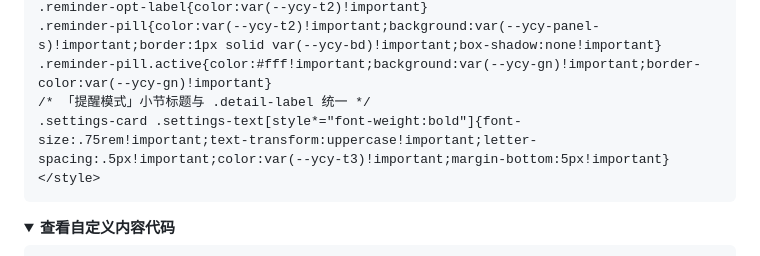
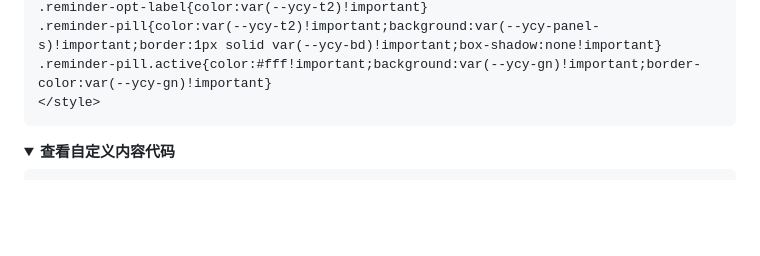
Before and after one commit to moaradc/cf-todo, a Markdown page: README.md, the part around the change. Drawn GitHub-style; folded sections open; blank space fills up the shorter version.

Commit message:
Revert "docs(custom-header): 提醒模式标题与 detail-label 样式统一"
This reverts commit 1fc63cf3ce998665f7e7667d120aa9cf237b64ff.

````diff
--- a/README.md
+++ b/README.md
@@ -585,8 +585,6 @@ html.bg-dark #modal-changelog.modal-overlay{background:rgba(0,0,0,.42)!important
 .reminder-opt-label{color:var(--ycy-t2)!important}
 .reminder-pill{color:var(--ycy-t2)!important;background:var(--ycy-panel-s)!important;border:1px solid var(--ycy-bd)!important;box-shadow:none!important}
 .reminder-pill.active{color:#fff!important;background:var(--ycy-gn)!important;border-color:var(--ycy-gn)!important}
-/* 「提醒模式」小节标题与 .detail-label 统一 */
-.settings-card .settings-text[style*="font-weight:bold"]{font-size:.75rem!important;text-transform:uppercase!important;letter-spacing:.5px!important;color:var(--ycy-t3)!important;margin-bottom:5px!important}
 </style>
 ```
 </details>
````
